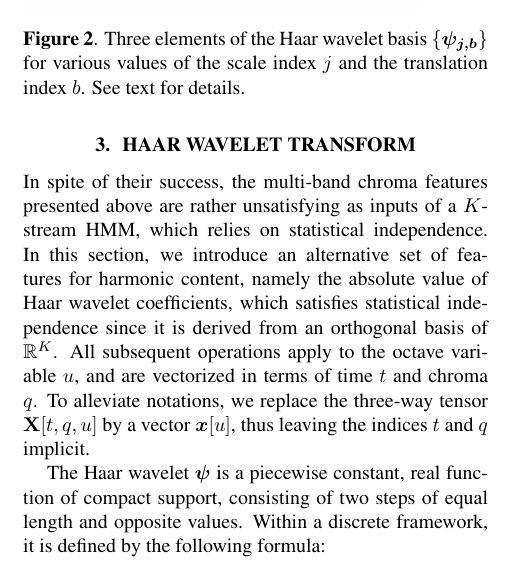
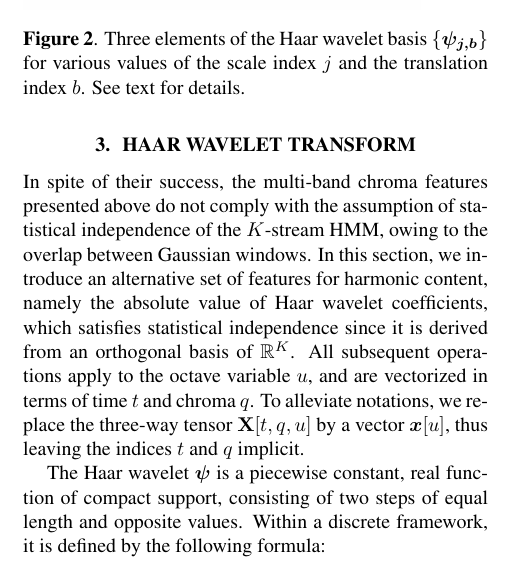
Before and after one commit to crm313/ISMIR2016, a LaTeX paper (WaveletScatteringISMIR2016.tex): part of one column of page 2 of 7, cut so that both start at the same text. Compiled offline with pdfLaTeX.

Commit message:
elaborate why multi band does not comply with the independence assumption

```diff
--- a/WaveletScatteringISMIR2016.tex
+++ b/WaveletScatteringISMIR2016.tex
@@ -272,8 +272,9 @@ See text for details.
 }
 \end{figure}
 % WHY ? ELABORATE
-In spite of their success, the multi-band chroma features presented above are rather
-unsatisfying as inputs of a $K$-stream HMM, which relies on statistical independence.
+In spite of their success, the multi-band chroma features presented above
+do not comply with the assumption of statistical independence of the $K$-stream HMM,
+owing to the overlap between Gaussian windows.
 In this section, we introduce an alternative set of features for harmonic content, namely
 the absolute value of Haar wavelet coefficients, which satisfies statistical independence since
 it is derived from an orthogonal basis of $\mathbb{R}^K$.
```
Also changed, not shown: WaveletScatteringISMIR2016.pdf, 2 other files.
